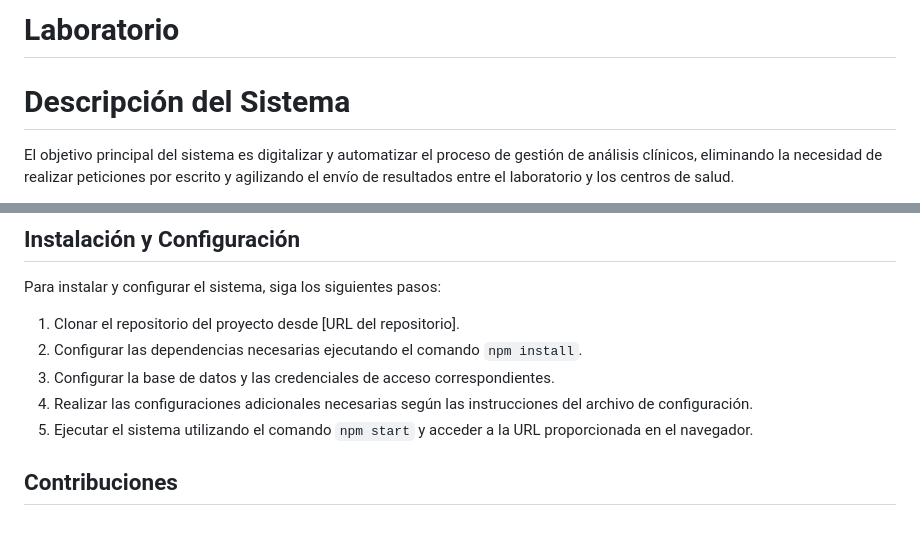
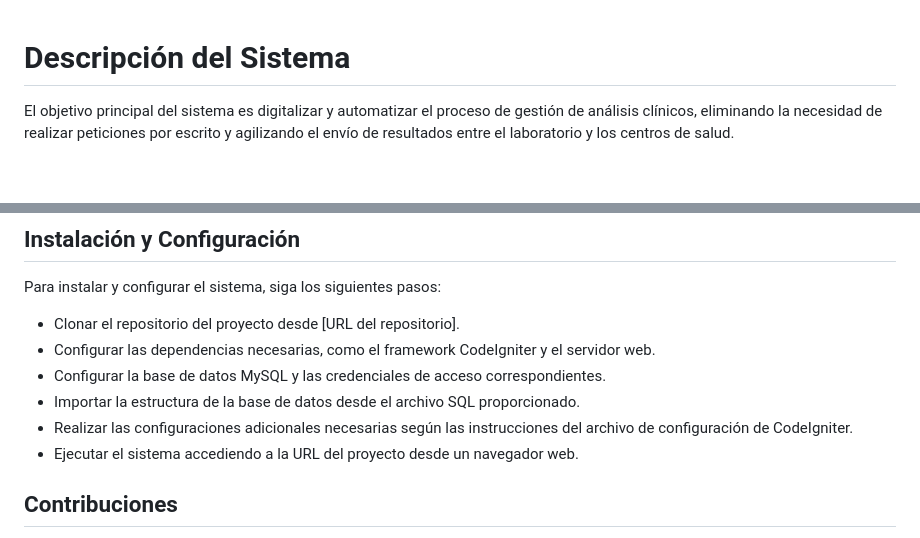
Before and after one commit to Jersin21/Laboratorio, a Markdown page: README.md, 2 parts joined by grey strips. GitHub-like rendering; blank space fills up the shorter version.

Commit message:
Instalcion y confgiruacion de README actualizada

```diff
--- a/README.md
+++ b/README.md
@@ -1,4 +1,3 @@
-# Laboratorio
 
 # Descripción del Sistema
 El objetivo principal del sistema es digitalizar y automatizar el proceso de gestión de análisis clínicos, eliminando la necesidad de realizar peticiones por escrito y agilizando el envío de resultados entre el laboratorio y los centros de salud.
@@ -51,11 +50,12 @@ El módulo implementado hasta el momento es el de Solicitud de Análisis, el cua
 
 Para instalar y configurar el sistema, siga los siguientes pasos:
 
-1. Clonar el repositorio del proyecto desde [URL del repositorio].
-2. Configurar las dependencias necesarias ejecutando el comando `npm install`.
-3. Configurar la base de datos y las credenciales de acceso correspondientes.
-4. Realizar las configuraciones adicionales necesarias según las instrucciones del archivo de configuración.
-5. Ejecutar el sistema utilizando el comando `npm start` y acceder a la URL proporcionada en el navegador.
+- Clonar el repositorio del proyecto desde [URL del repositorio].
+- Configurar las dependencias necesarias, como el framework CodeIgniter y el servidor web.
+- Configurar la base de datos MySQL y las credenciales de acceso correspondientes.
+- Importar la estructura de la base de datos desde el archivo SQL proporcionado.
+- Realizar las configuraciones adicionales necesarias según las instrucciones del archivo de configuración de CodeIgniter.
+- Ejecutar el sistema accediendo a la URL del proyecto desde un navegador web.
 
 ## Contribuciones
 
```
